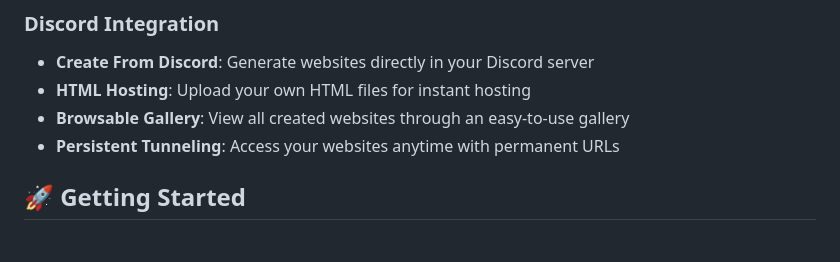
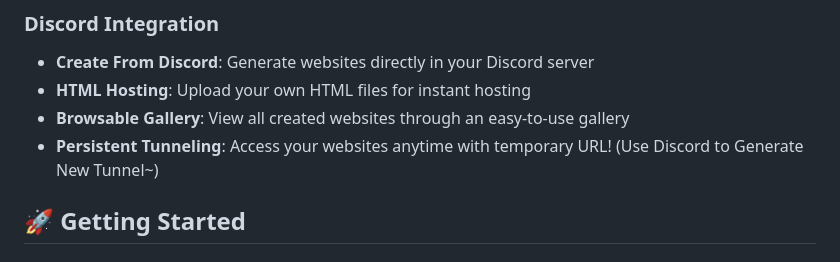
Before and after one commit to Iteranya/Aina-Discord-Bot, a Markdown page: README.md, the part around the change. GitHub-like rendering.

```diff
--- a/README.md
+++ b/README.md
@@ -24,7 +24,7 @@ Now featuring full Discord integration, Aina brings its website creation powers
 - **Create From Discord**: Generate websites directly in your Discord server
 - **HTML Hosting**: Upload your own HTML files for instant hosting
 - **Browsable Gallery**: View all created websites through an easy-to-use gallery
-- **Persistent Tunneling**: Access your websites anytime with permanent URLs
+- **Persistent Tunneling**: Access your websites anytime with temporary URL! (Use Discord to Generate New Tunnel~)
 
 ## 🚀 Getting Started
 
```
